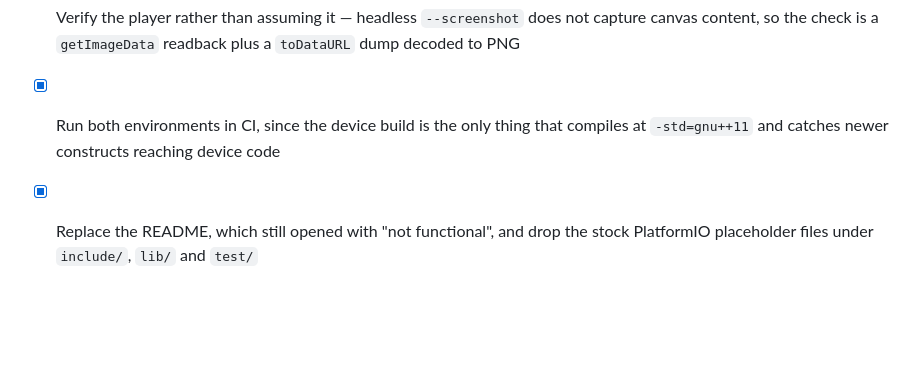
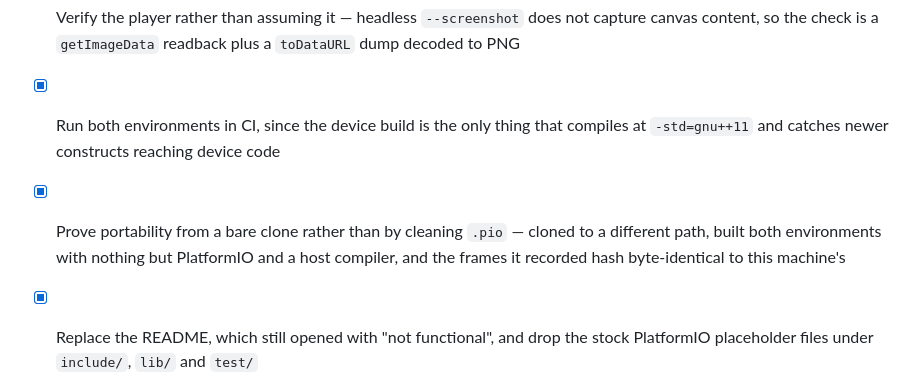
Before and after one commit to equilerex/GlitchGlimmer-FastLed-Sound-Reactive-esp32, a Markdown page: _architecture/TODO.md, the part around the change. Rendered like a GitHub page; blank space fills up the shorter version.

Commit message:
Record the bare-clone portability check in the working set

```diff
--- a/_architecture/TODO.md
+++ b/_architecture/TODO.md
@@ -59,6 +59,7 @@ The repository was then made buildable by someone who is not this machine's owne
 - [x] Record frames from the real firmware and replay them in a browser — `--dump-frames` in `sim_main.cpp`, and `web/` as a dependency-free player
 - [x] Verify the player rather than assuming it — headless `--screenshot` does not capture canvas content, so the check is a `getImageData` readback plus a `toDataURL` dump decoded to PNG
 - [x] Run both environments in CI, since the device build is the only thing that compiles at `-std=gnu++11` and catches newer constructs reaching device code
+- [x] Prove portability from a bare clone rather than by cleaning `.pio` — cloned to a different path, built both environments with nothing but PlatformIO and a host compiler, and the frames it recorded hash byte-identical to this machine's
 - [x] Replace the README, which still opened with "not functional", and drop the stock PlatformIO placeholder files under `include/`, `lib/` and `test/`
 - [x] Put a captured frame in the README (`docs/preview.png`), since the visualisation section described a page that needs a build before it can be seen
 - [ ] Enable Pages once in the repository settings, Source set to GitHub Actions, for `.github/workflows/pages.yml` to publish
```
